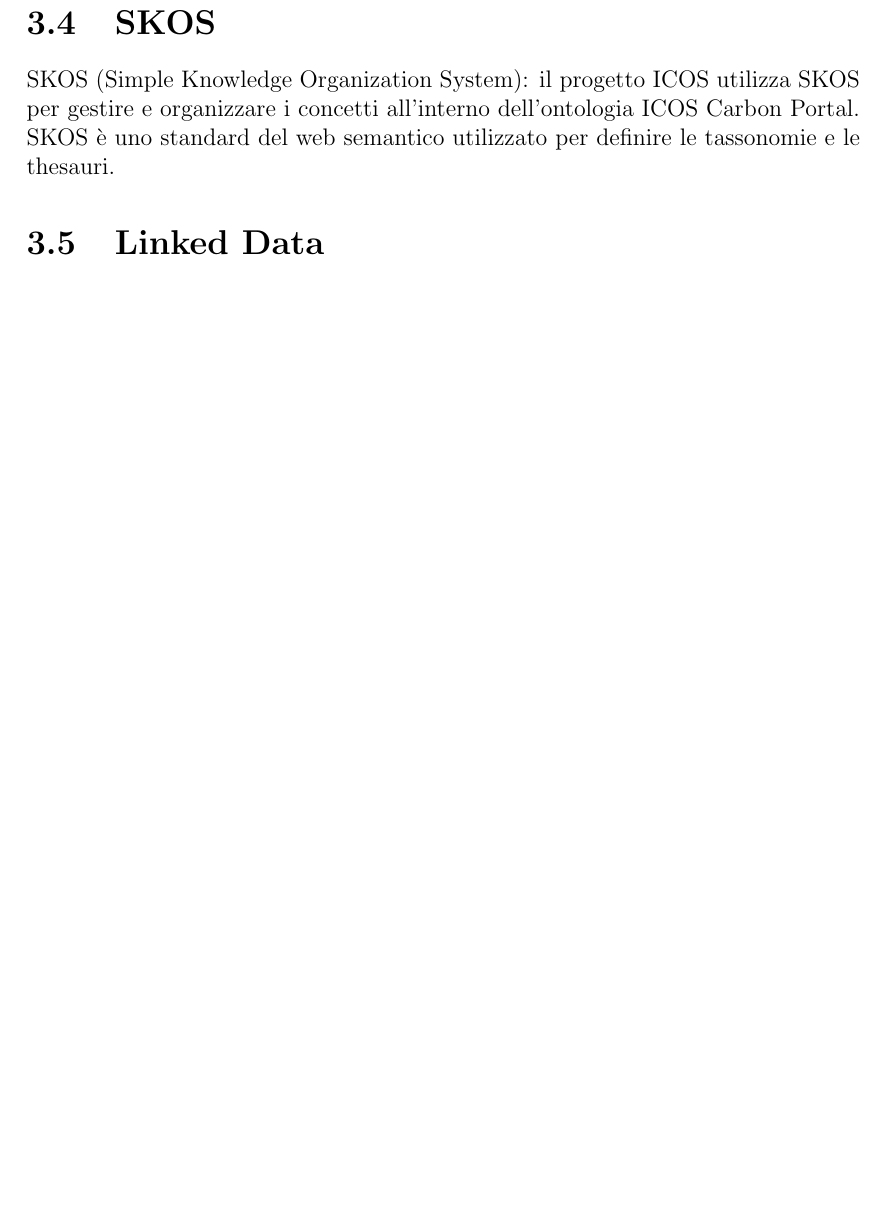
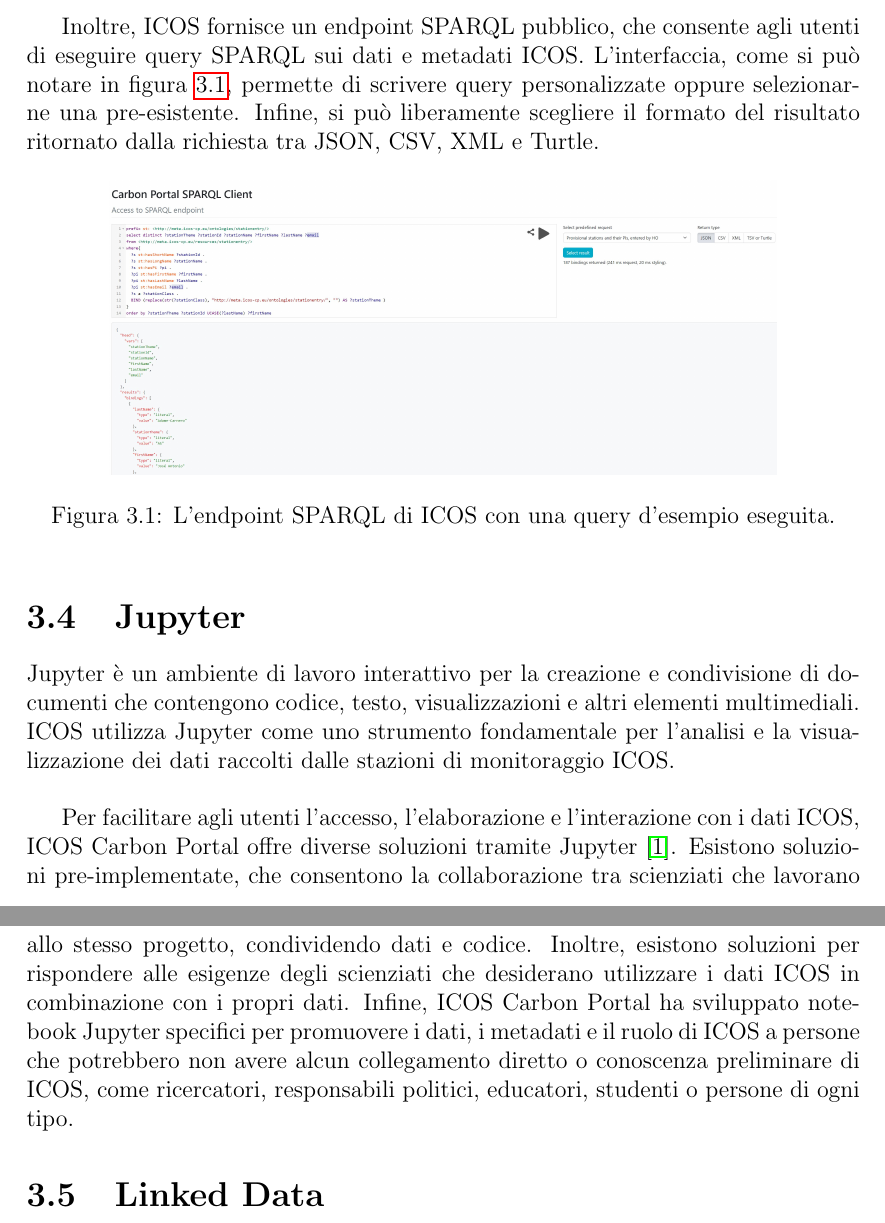
Before and after one commit to PaoloPenazzi/WS-Assignment-1, a LaTeX thesis (thesis-main.tex, which reads 03-Tecnologie.tex): part of page 12 of 15 before the commit and two parts of pages 12 and 13 of 16 after it, the two joined at a grey line, cut at the place of the change, the shorter picture padded with empty space. Compiled offline with pdfLaTeX.

Commit message:
feat:add more sections

```diff
--- a/03-Tecnologie.tex
+++ b/03-Tecnologie.tex
@@ -17,16 +46,58 @@ SPARQL (SPARQL Protocol and RDF Query Language): il progetto ICOS utilizza SPARQ
 
-\section{SKOS}
-\label{section:skos}
-SKOS (Simple Knowledge Organization System): il progetto ICOS utilizza SKOS per gestire e organizzare i concetti all'interno dell'ontologia ICOS Carbon Portal. SKOS è uno standard del web semantico utilizzato per definire le tassonomie e le thesauri.
+Inoltre, ICOS fornisce un endpoint SPARQL pubblico,
+che consente agli utenti di eseguire query SPARQL sui dati
+e metadati ICOS. L'interfaccia, come si può notare in figura \ref{figure:sparqlendpoint}, permette di scrivere query personalizzate
+oppure selezionarne una pre-esistente. Infine, si può liberamente
+scegliere il formato del risultato ritornato dalla richiesta tra JSON,
+CSV, XML e Turtle.
+
+\begin{figure}[h!]
+    \centering
+    \includegraphics[width=0.8\textwidth]{figures/sparqlendpoint.JPG}
+    \caption{L'endpoint SPARQL di ICOS con una query d'esempio eseguita.}
+    \label{figure:sparqlendpoint}
+\end{figure}
+
+\section{Jupyter}
+\label{section:jupyter}
+Jupyter è un ambiente di lavoro interattivo per la creazione e condivisione di documenti che contengono codice, testo, visualizzazioni e altri elementi multimediali.
+ICOS utilizza Jupyter come uno strumento fondamentale per l'analisi e la visualizzazione dei dati raccolti dalle stazioni di monitoraggio ICOS.\\
+
+Per facilitare agli utenti l'accesso,
+l'elaborazione e l'interazione con i
+dati ICOS, ICOS Carbon Portal
+offre diverse soluzioni tramite Jupyter \cite{JupyterICOS}.
+Esistono soluzioni pre-implementate,
+che consentono la collaborazione tra
+scienziati che lavorano allo
+stesso progetto, condividendo dati
+e codice. Inoltre, esistono soluzioni
+per rispondere alle esigenze degli
+scienziati che desiderano utilizzare
+i dati ICOS in combinazione con
+i propri dati. Infine, ICOS
+Carbon Portal ha sviluppato
+notebook Jupyter specifici per promuovere i dati,
+i metadati e il ruolo di ICOS a
+persone che potrebbero non avere
+alcun collegamento diretto o
+conoscenza preliminare di ICOS,
+come ricercatori, responsabili politici,
+educatori, studenti o persone di ogni tipo.
 
 \section{Linked Data}
 \label{section:linkeddata}
 Il progetto ICOS segue il principio di Linked Data, tecnologia moderna
 e avanzata nel campo della gestione dati, che consente di distribuire
-i dati tramite collegamenti Internet (creazione di link tra le risorse RDF), sui quali l'utente
-può semplicemente fare clic per visualizzare e/o scaricare i dati.  Ciò consente di creare una rete di dati interconnessi
+i dati tramite collegamenti Internet (creazione di link tra
+le risorse RDF), sui quali l'utente
+può semplicemente fare clic per visualizzare
+e/o scaricare i dati. Ciò consente di creare
+una rete di dati interconnessi
 e di aumentare la loro interoperabilità.
-Inoltre, rende possibile la \textit{machine-to-machine communication},
-che rappresenta lo scambio di informazioni (prevalentemente automatico,
+Inoltre, rende possibile la \textit{machine-to-machine
+communication},
+che rappresenta lo scambio di informazioni (prevalentemente
+automatico,
 quindi senza intervento umano) tra dispositivi di varia natura
 oppure mediante un sistema di elaborazione dati centrale.
```
Also changed, not shown: 03-Tecnologie.tex (35 more changed lines).
